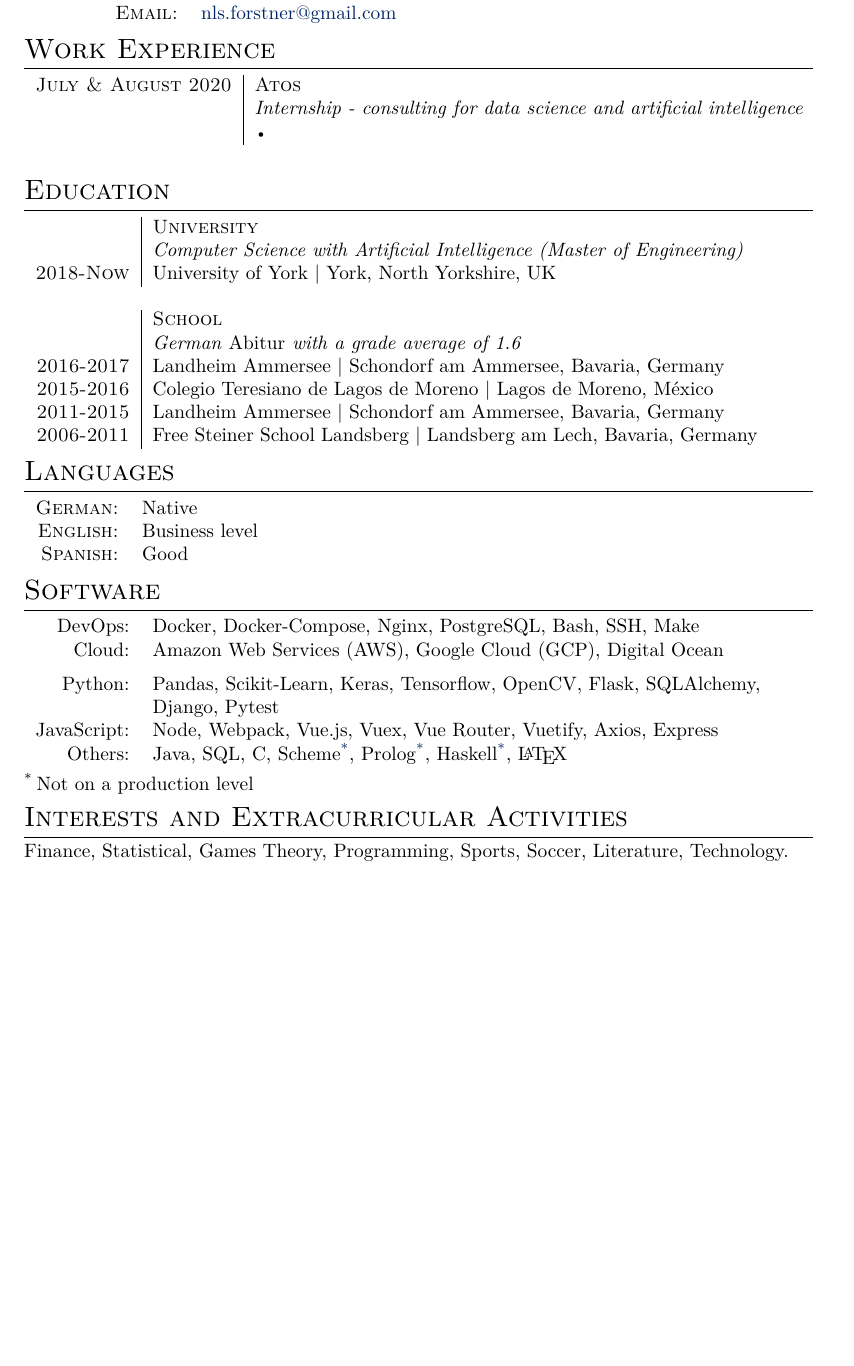
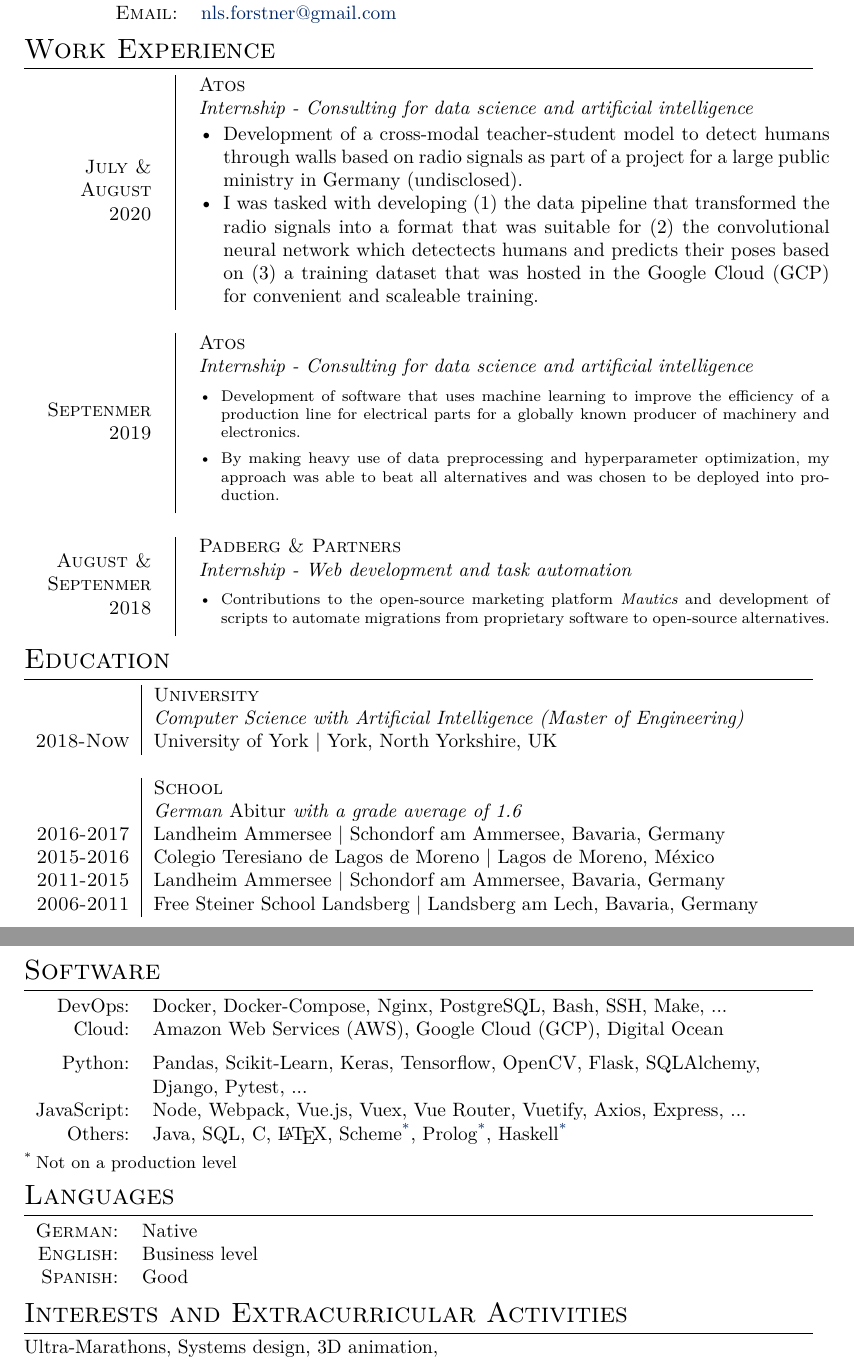
Before and after one commit to nlsfnr/cv, a LaTeX CV (cv.tex): part of the page before the commit and two parts of pages 1 and 2 of 2 after it, the two joined at a grey line, cut so that both start at the same text, the shorter picture padded with empty space. Compiled offline with XeLaTeX.

Commit message:
Added internships

```diff
--- a/cv.tex
+++ b/cv.tex
@@ -11,6 +11,7 @@
 % an alternative to Layaureo can be ** \usepackage{fullpage} **
 \usepackage{supertabular} 				%for Grades
 \usepackage{titlesec}					%custom \section
+\usepackage{tabularx}
 
 %Setup hyperref package, and colours for links
 \usepackage{hyperref}
@@ -64,19 +65,85 @@
 
 \end{tabular}
 
-%Section: Work Experience at the top
 \section{Work Experience}
-\begin{tabular}{r|p{11cm}}
+\begin{tabularx}{\textwidth}{ r | X }
 
-\textsc{July \& August 2020}& \textsc{Atos} \\\textsc{}&\emph{Internship -
-    consulting for data science and artificial intelligence}\\&\footnotesize{
+  \begin{tabular}{r}
+      \textsc{July \&} \\
+      \textsc{August} \\
+      \textsc{2020}
+  \end{tabular} &
+
+  \begin{tabular}{p{0.8\textwidth}}
+    \textsc{Atos} \\
+    \emph{Internship - Consulting for data science and artificial intelligence} \\
     \vspace{-2mm}
     \begin{itemize}[leftmargin=*]
-        \item
+
+      \item Development of a cross-modal teacher-student model to detect
+          humans through walls based on radio signals as part of a project for
+          a large public ministry in Germany (undisclosed).
+
+      \item I was tasked with developing (1) the data pipeline that
+          transformed the radio signals into a format that was suitable for
+          (2) the convolutional neural network which detectects humans and
+          predicts their poses based on (3) a training dataset that was hosted
+          in the Google Cloud (GCP) for convenient and scaleable training.
+
     \end{itemize}
     \vspace{-5mm}
-}\\\multicolumn{2}{c}{}\\
-\end{tabular}
+  \end{tabular} \\
+  \multicolumn{2}{c}{} \\
+
+  \begin{tabular}{r}
+      \textsc{Septenmer} \\
+      \textsc{2019}
+  \end{tabular} &
+
+  \begin{tabular}{p{0.8\textwidth}}
+    \textsc{Atos} \\
+    \emph{Internship - Consulting for data science and artificial intelligence}\\
+    \footnotesize{
+    \vspace{-2mm}
+    \begin{itemize}[leftmargin=*]
+
+        \item Development of software that uses machine learning to improve the
+            efficiency of a production line for electrical parts for a globally
+            known producer of machinery and electronics.
+
+        \item By making heavy use of data preprocessing and hyperparameter
+            optimization, my approach was able to beat all alternatives and was
+            chosen to be deployed into production.
+
+    \end{itemize}
+    \vspace{-5mm}
+    }
+    \end{tabular} \\
+  \multicolumn{2}{c}{}\\
+
+  \begin{tabular}{r}
+      \textsc{August \&} \\
+      \textsc{Septenmer} \\
+      \textsc{2018}
+  \end{tabular} &
+
+  \begin{tabular}{p{0.8\textwidth}}
+    \textsc{Padberg \& Partners} \\
+    \emph{Internship - Web development and task automation}\\
+    \footnotesize{
+    \vspace{-2mm}
+    \begin{itemize}[leftmargin=*]
+
+        \item Contributions to the open-source marketing platform
+            \textit{Mautics} and development of scripts to automate migrations
+            from proprietary software to open-source alternatives.
+
+    \end{itemize}
+    \vspace{-5mm}
+  }
+  \end{tabular} \\
+
+\end{tabularx}
 
 %Section: Education
 \section{Education}
@@ -97,7 +164,23 @@
 \end{tabular}
 
 
-%Section: Languages
+\section{Software}
+\renewcommand{\thefootnote}{*}
+\begin{threeparttable}
+\begin{tabular}{rl}
+    DevOps:     & Docker, Docker-Compose, Nginx, PostgreSQL, Bash, SSH, Make, ... \\
+    Cloud:      & Amazon Web Services (AWS), Google Cloud (GCP), Digital Ocean
+    \vspace{2mm} \\
+    Python:     & Pandas, Scikit-Learn, Keras, Tensorflow, OpenCV, Flask, SQLAlchemy, \\
+                & Django, Pytest, ... \\
+    JavaScript: & Node, Webpack, Vue.js, Vuex, Vue Router, Vuetify, Axios, Express, ... \\
+    Others:     & Java, SQL, C, \LaTeX, Scheme\footnotemark, Prolog\footnotemark, Haskell\footnotemark
+\end{tabular}
+\begin{tablenotes}
+    \small\item[*] Not on a production level
+  \end{tablenotes}
+\end{threeparttable}
+
 \section{Languages}
 \begin{tabular}{rl}
 \textsc{German:}  & Native \\
@@ -105,24 +188,7 @@
 \textsc{Spanish:} & Good \\
 \end{tabular}
 
-\section{Software}
-\renewcommand{\thefootnote}{*}
-\begin{threeparttable}
-\begin{tabular}{rl}
-    DevOps:     & Docker, Docker-Compose, Nginx, PostgreSQL, Bash, SSH, Make \\
-    Cloud:      & Amazon Web Services (AWS), Google Cloud (GCP), Digital Ocean
-    \vspace{2mm} \\
-    Python:     & Pandas, Scikit-Learn, Keras, Tensorflow, OpenCV, Flask, SQLAlchemy, \\
-                & Django, Pytest \\
-    JavaScript: & Node, Webpack, Vue.js, Vuex, Vue Router, Vuetify, Axios, Express \\
-    Others:     & Java, SQL, C, Scheme\footnotemark, Prolog\footnotemark, Haskell\footnotemark, \LaTeX
-\end{tabular}
-\begin{tablenotes}
-    \item[*] Not on a production level
-  \end{tablenotes}
-\end{threeparttable}
-
 \section{Interests and Extracurricular Activities }
-Finance, Statistical, Games Theory, Programming, Sports, Soccer, Literature, Technology.  \\
+Ultra-Marathons, Systems design, 3D animation,
 
 \end{document}
```
